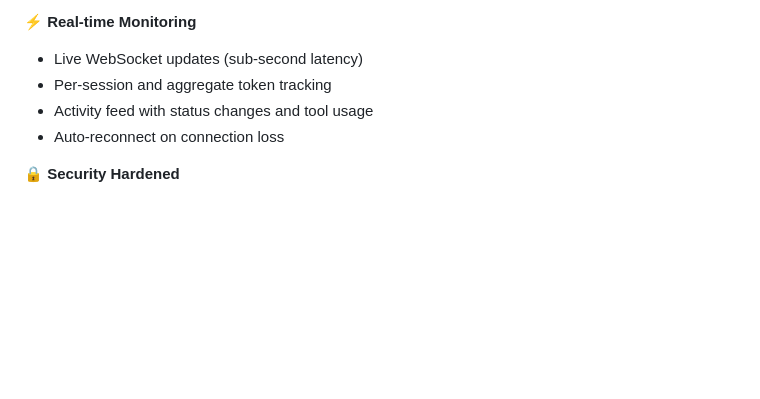
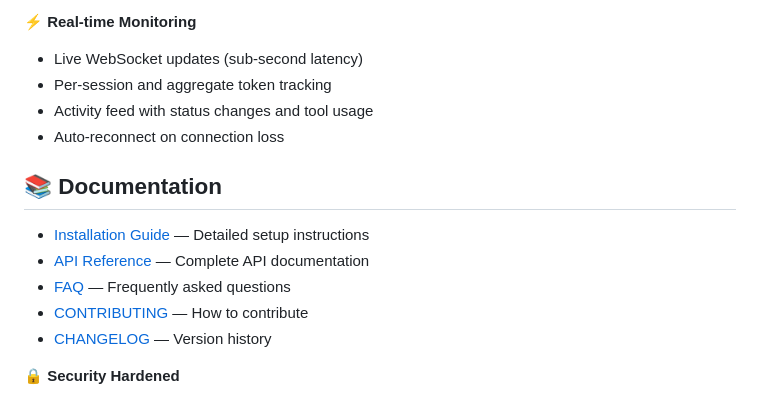
Before and after one commit to abczsl520/lobster-dashboard, a Markdown page: README.md, the part around the change. Drawn GitHub-style; blank space fills up the shorter version.

Commit message:
docs: add documentation links to README

```diff
--- a/README.md
+++ b/README.md
@@ -28,6 +28,15 @@
 - Per-session and aggregate token tracking
 - Activity feed with status changes and tool usage
 - Auto-reconnect on connection loss
+
+## 📚 Documentation
+
+- [Installation Guide](docs/Installation.md) — Detailed setup instructions
+- [API Reference](docs/API-Reference.md) — Complete API documentation
+- [FAQ](docs/FAQ.md) — Frequently asked questions
+- [CONTRIBUTING](CONTRIBUTING.md) — How to contribute
+- [CHANGELOG](CHANGELOG.md) — Version history
+
 
 🔒 **Security Hardened**
 - Timing-safe password comparison
```
